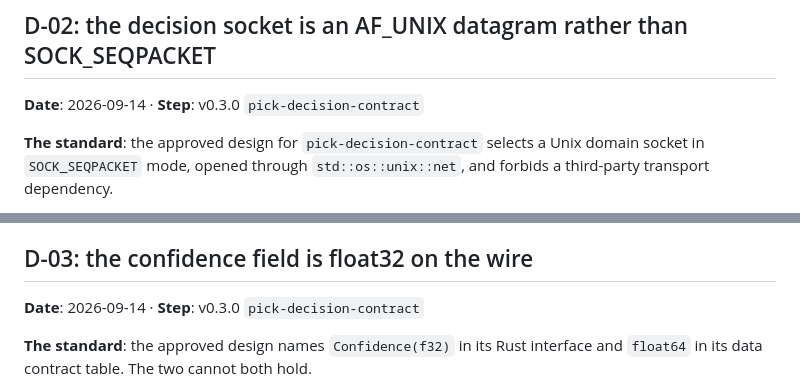
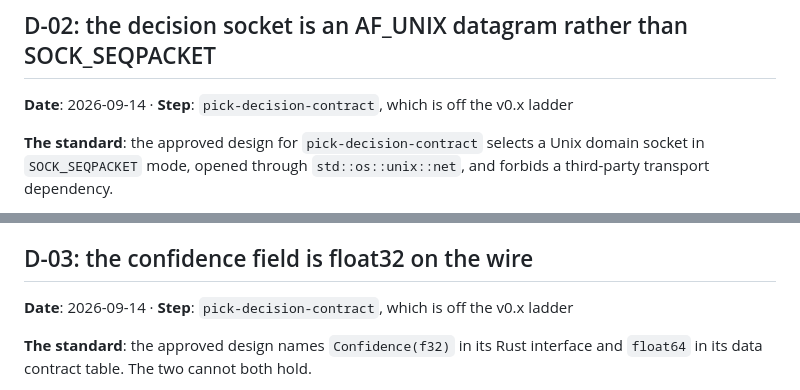
Before and after one commit to alexandrelheinen/clave, a Markdown page: docs/decisions.md, 2 parts joined by grey strips. Rendered like a GitHub page.

Commit message:
Correct the roadmap step label on D-02 and D-03
Both entries were filed against v0.3.0. That step is learning-platform;
pick-decision-contract sits off the v0.x ladder because it depends on no
learning work and can land at any point.

Co-Authored-By: Claude Opus 5 <noreply@anthropic.com>

```diff
--- a/docs/decisions.md
+++ b/docs/decisions.md
@@ -43,7 +43,7 @@ denominator.
 
 ## D-02: the decision socket is an AF_UNIX datagram rather than SOCK_SEQPACKET
 
-**Date**: 2026-09-14 · **Step**: v0.3.0 `pick-decision-contract`
+**Date**: 2026-09-14 · **Step**: `pick-decision-contract`, which is off the v0.x ladder
 
 **The standard**: the approved design for `pick-decision-contract` selects a
 Unix domain socket in `SOCK_SEQPACKET` mode, opened through
@@ -81,7 +81,7 @@ the sink is replaced behind the existing trait and this entry is superseded.
 
 ## D-03: the confidence field is float32 on the wire
 
-**Date**: 2026-09-14 · **Step**: v0.3.0 `pick-decision-contract`
+**Date**: 2026-09-14 · **Step**: `pick-decision-contract`, which is off the v0.x ladder
 
 **The standard**: the approved design names `Confidence(f32)` in its Rust
 interface and `float64` in its data contract table. The two cannot both hold.
```
